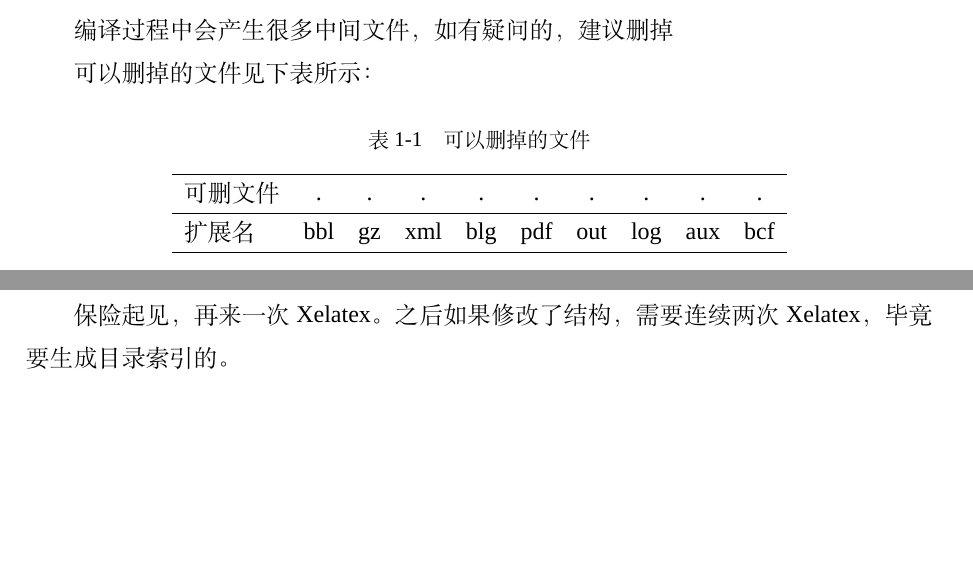
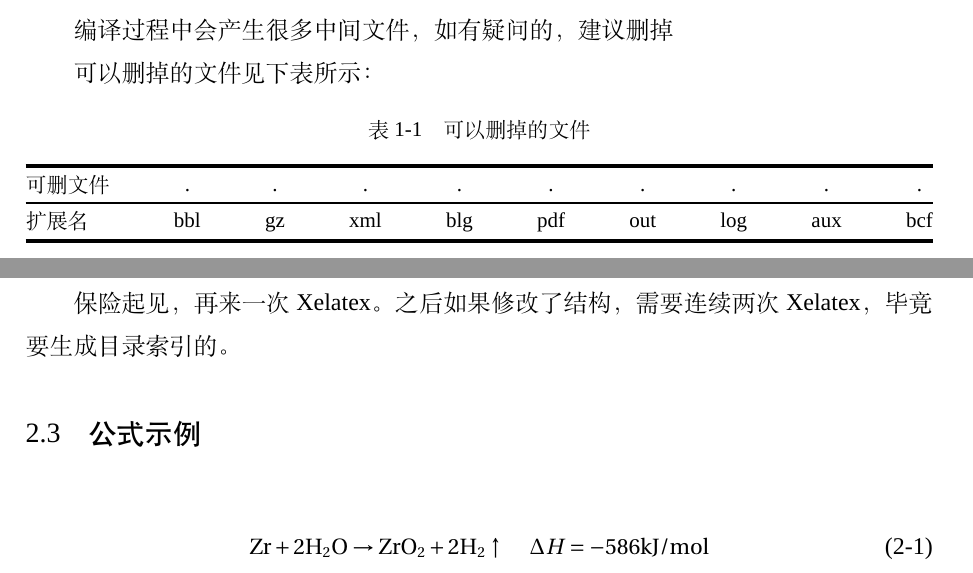
Before and after one commit to waugpeiii/NPUTHESIS-Yzz-Wyp, a LaTeX thesis (NPUTHESIS-Yzz-Wyp.tex): two parts of pages 13 and 15 of 27, joined at a grey line, cut so that both start at the same text, the shorter picture padded with empty space. Compiled offline with XeLaTeX; a missing font is replaced by an installed copy or a similar font.

Commit message:
Update NPUTHESIS-Yzz-Wyp.tex

```diff
--- a/NPUTHESIS-Yzz-Wyp.tex
+++ b/NPUTHESIS-Yzz-Wyp.tex
@@ -59,17 +59,19 @@
 可以删掉的文件见下表所示：
 % 表格示例 三线表
 \begin{table}[htbp]
-  \caption{可以删掉的文件}
-  \centering
-  \begin{tabular}{lccccccccc}
-    \toprule
+    \setlength{\abovecaptionskip}{10pt}
+    \setlength{\belowcaptionskip}{5pt}
+    \small
+    \centering
+     \caption{可以删掉的文件}
+  \begin{tabular*}{\hsize}{@{}@{\extracolsep{\fill}}lccccccccc@{}}
+    \toprule[2pt]
      可删文件 & .& .& .& .& .& .& .& .& . \\
-    \midrule
+    \midrule[1pt]
     扩展名 &bbl&gz&xml&blg&pdf&out&log&aux&bcf\\
-    \bottomrule
-  \end{tabular}
+    \bottomrule[2pt]
+  \end{tabular*}
 \end{table}
-
 \chapter{本模板使用方法}
 编译方法及运行。。。
 \section{成功方案}
@@ -83,6 +85,13 @@
 保险起见，再来一次Xelatex。
 之后如果修改了结构，需要连续两次Xelatex，毕竟要生成目录索引的。
 
+\section{公式示例}
+\begin{equation}
+    \setlength{\abovedisplayskip}{5pt}
+    \setlength{\belowdisplayskip}{5pt}
+    \mathrm{Zr}+2 \mathrm{H}_{2} \mathrm{O} \rightarrow \mathrm{ZrO}_{2}+2 \mathrm{H}_{2} \uparrow \quad \Delta H=-586 \mathrm{kJ} / \mathrm{mol}
+    \label{eagehejin}
+\end{equation}
 
 \chapter{参考文献事宜及模板缺陷}
 建议使用谷歌学术，搜索之后点cite，点bicite，然后出来个网页，全选，复制，粘贴到.bib文件中，如\par
```
